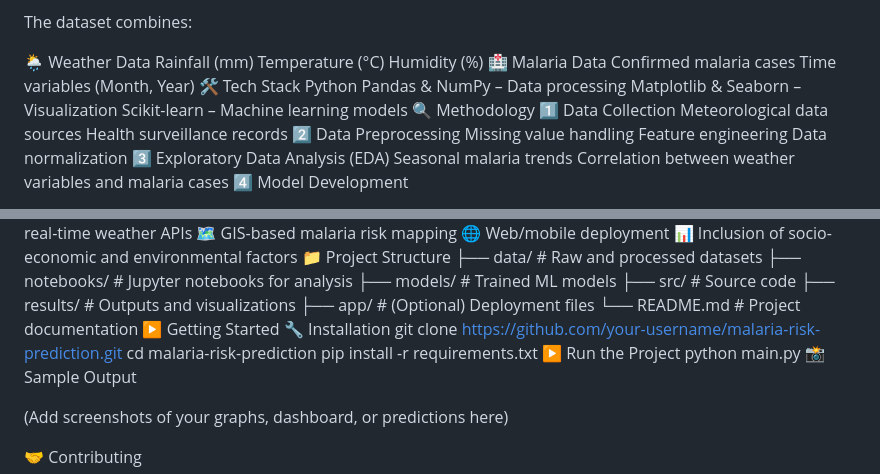
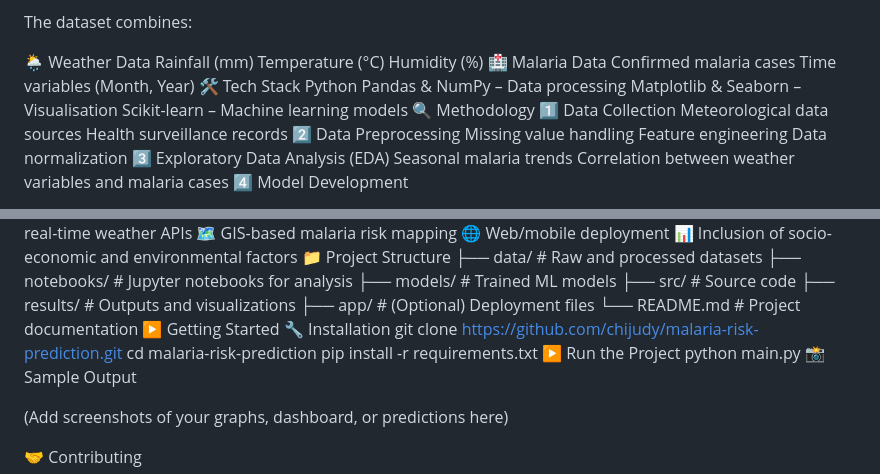
Before and after one commit to Chijudy/Dorathy-s-Predicting-Malaria-Risk-Using-Weather-Data-in-Nigeria, a Markdown page: README.md, 2 parts joined by grey strips. Drawn GitHub-style.

```diff
--- a/README.md
+++ b/README.md
@@ -34,7 +34,7 @@ Time variables (Month, Year)
 🛠️ Tech Stack
 Python
 Pandas & NumPy – Data processing
-Matplotlib & Seaborn – Visualization
+Matplotlib & Seaborn – Visualisation
 Scikit-learn – Machine learning models
 🔍 Methodology
 1️⃣ Data Collection
@@ -84,7 +84,7 @@ R² Score
 └── README.md            # Project documentation
 ▶️ Getting Started
 🔧 Installation
-git clone https://github.com/your-username/malaria-risk-prediction.git
+git clone https://github.com/chijudy/malaria-risk-prediction.git
 cd malaria-risk-prediction
 pip install -r requirements.txt
 ▶️ Run the Project
```
